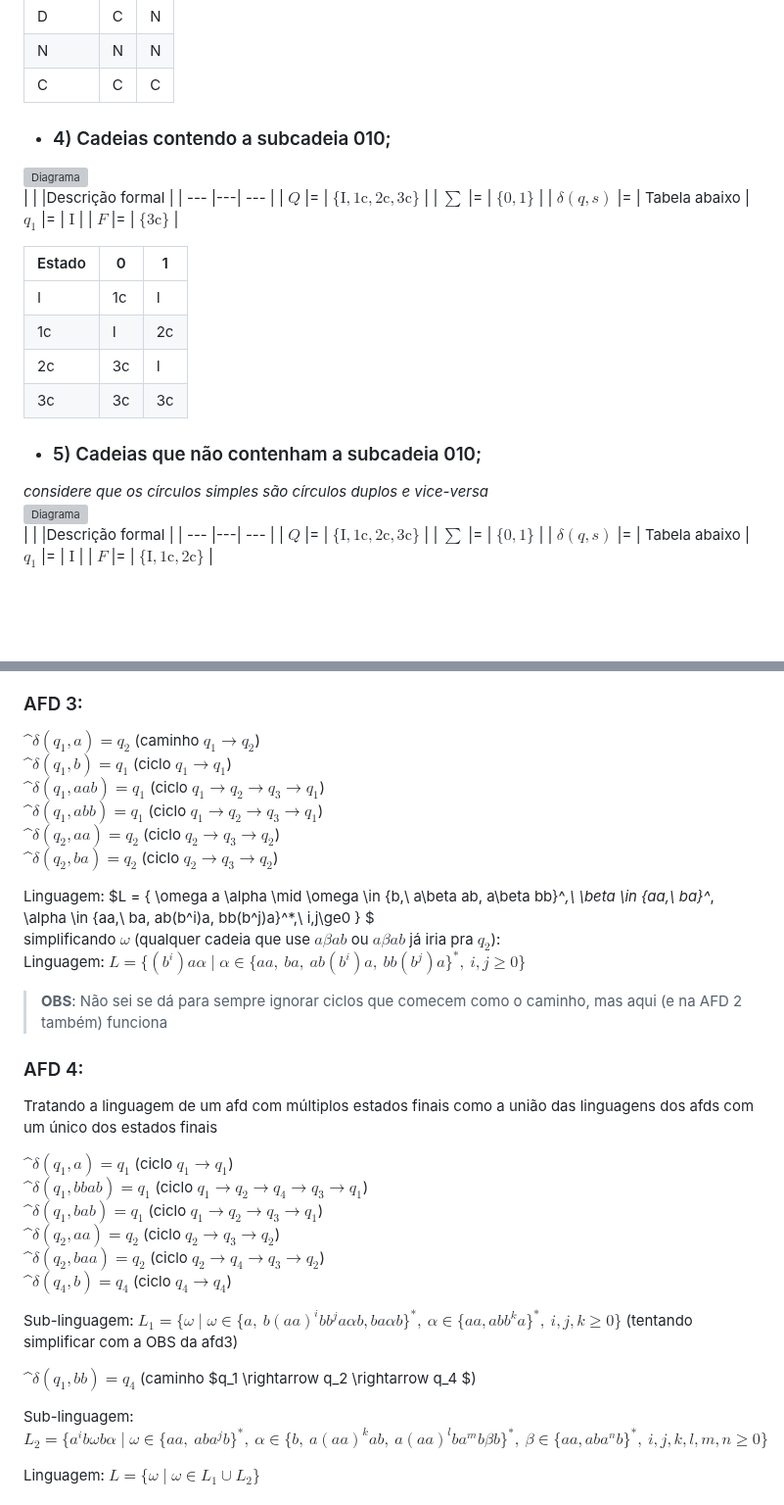
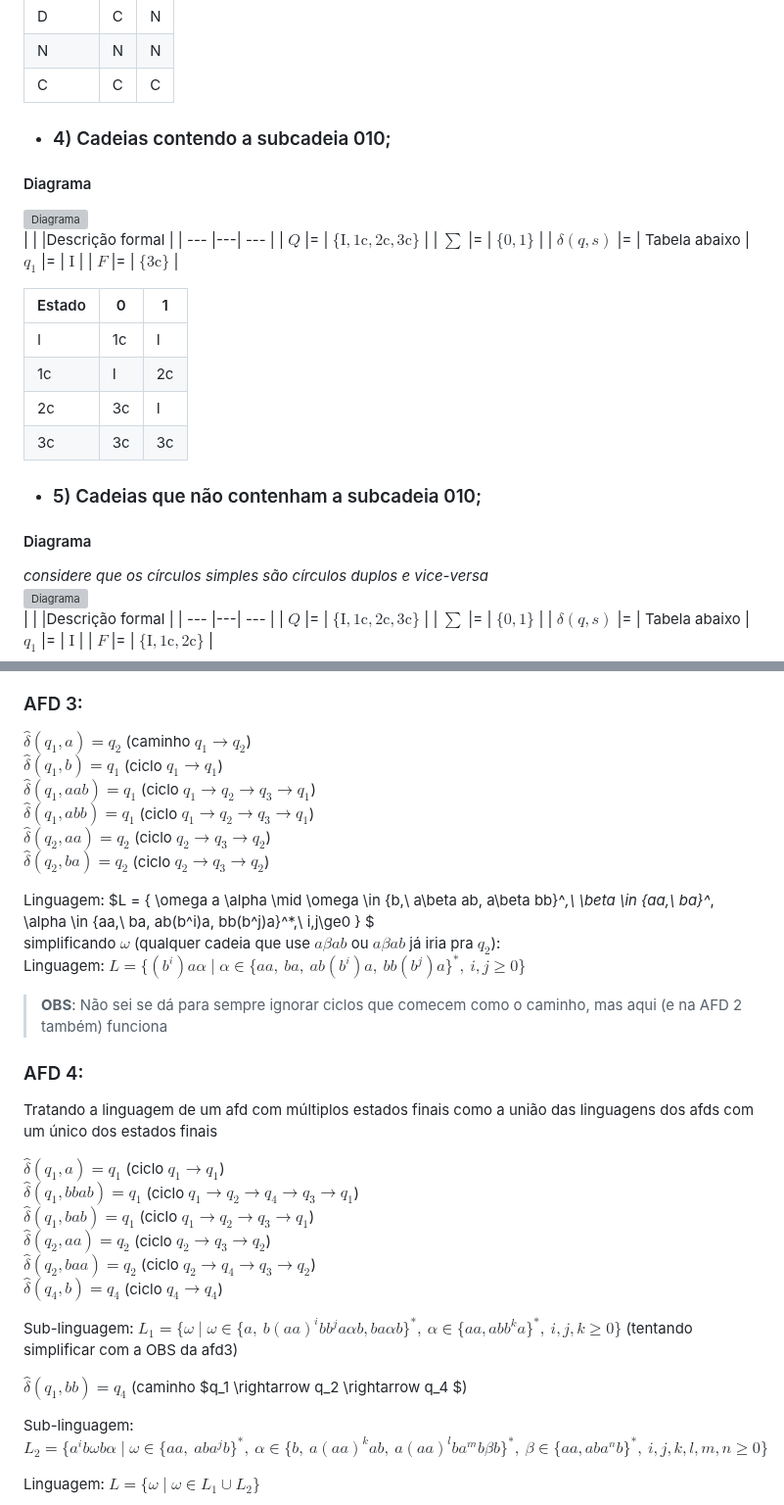
Before and after one commit to Marcos7765/LFA, a Markdown page: listas/1/index.md, 2 parts joined by grey strips. Shown at 98% size. Rendered like a GitHub page; blank space fills up the shorter version; grey boxes are pictures that could not be loaded.

```diff
--- a/listas/1/index.md
+++ b/listas/1/index.md
@@ -49,6 +49,7 @@ Aluno: Marcos Vinícius Bandeira Irigoyen
 | N    | N | N |
 | C    | C | C |
 - ### 4) Cadeias contendo a subcadeia 010;
+#### Diagrama
 ![Diagrama](q1_4.svg)
 |  | |Descrição formal |
 | ---      |---| --- |
@@ -65,6 +66,7 @@ Aluno: Marcos Vinícius Bandeira Irigoyen
 | 2c   | 3c | I |
 | 3c   | 3c | 3c |
 - ### 5) Cadeias que não contenham a subcadeia 010;
+#### Diagrama
 *considere que os círculos simples são círculos duplos e vice-versa*
 ![Diagrama](q1_4.svg)
 |  | |Descrição formal |
@@ -158,12 +164,12 @@ Linguagem: $L = \{ (0^i)1\omega \mid \omega \in \{1,\ 0(0^j)1\}^* \}$
 ou, diretamente: $L = \{ \omega1 |\omega \in \sum^* \}$
 
 ### AFD 3:
-$\^\delta(q_1, a) = q_2$ (caminho $q_1 \rightarrow q_2$)
-$\^\delta(q_1, b) = q_1$ (ciclo $q_1 \rightarrow q_1$)
-$\^\delta(q_1, aab) = q_1$ (ciclo $q_1 \rightarrow q_2 \rightarrow q_3 \rightarrow q_1$)
-$\^\delta(q_1, abb) = q_1$ (ciclo $q_1 \rightarrow q_2 \rightarrow q_3 \rightarrow q_1$)
-$\^\delta(q_2, aa) = q_2$ (ciclo $q_2 \rightarrow q_3 \rightarrow q_2$)
-$\^\delta(q_2, ba) = q_2$ (ciclo $q_2 \rightarrow q_3 \rightarrow q_2$)
+$\hat{\delta}(q_1, a) = q_2$ (caminho $q_1 \rightarrow q_2$)
+$\hat{\delta}(q_1, b) = q_1$ (ciclo $q_1 \rightarrow q_1$)
+$\hat{\delta}(q_1, aab) = q_1$ (ciclo $q_1 \rightarrow q_2 \rightarrow q_3 \rightarrow q_1$)
+$\hat{\delta}(q_1, abb) = q_1$ (ciclo $q_1 \rightarrow q_2 \rightarrow q_3 \rightarrow q_1$)
+$\hat{\delta}(q_2, aa) = q_2$ (ciclo $q_2 \rightarrow q_3 \rightarrow q_2$)
+$\hat{\delta}(q_2, ba) = q_2$ (ciclo $q_2 \rightarrow q_3 \rightarrow q_2$)
 
 Linguagem: $L = \{ \omega a \alpha \mid \omega \in \{b,\ a\beta ab, a\beta bb\}^*,\ \beta \in \{aa,\ ba\}^*, \alpha \in \{aa,\ ba, ab(b^i)a, bb(b^j)a\}^*,\ i,j\ge0 \} $
 simplificando $\omega$ (qualquer cadeia que use $a\beta ab$ ou $a\beta ab$ já iria pra $q_2$):
@@ -173,16 +179,16 @@ Linguagem: $L = \{ (b^i)a\alpha \mid \alpha \in \{aa,\ ba,\ ab(b^i)a,\ bb(b^j)a
 ### AFD 4:
 Tratando a linguagem de um afd com múltiplos estados finais como a união das linguagens dos afds com um único dos estados finais
 
-$\^\delta(q_1, a) = q_1$ (ciclo $q_1 \rightarrow q_1$)
-$\^\delta(q_1, bbab) = q_1$ (ciclo $q_1 \rightarrow q_2 \rightarrow q_4 \rightarrow q_3 \rightarrow q_1$)
-$\^\delta(q_1, bab) = q_1$ (ciclo $q_1 \rightarrow q_2 \rightarrow q_3 \rightarrow q_1$)
-$\^\delta(q_2, aa) = q_2$ (ciclo $q_2 \rightarrow q_3 \rightarrow q_2$)
-$\^\delta(q_2, baa) = q_2$ (ciclo $q_2 \rightarrow q_4 \rightarrow q_3 \rightarrow q_2$)
-$\^\delta(q_4, b) = q_4$ (ciclo $q_4 \rightarrow q_4$)
+$\hat{\delta}(q_1, a) = q_1$ (ciclo $q_1 \rightarrow q_1$)
+$\hat{\delta}(q_1, bbab) = q_1$ (ciclo $q_1 \rightarrow q_2 \rightarrow q_4 \rightarrow q_3 \rightarrow q_1$)
+$\hat{\delta}(q_1, bab) = q_1$ (ciclo $q_1 \rightarrow q_2 \rightarrow q_3 \rightarrow q_1$)
+$\hat{\delta}(q_2, aa) = q_2$ (ciclo $q_2 \rightarrow q_3 \rightarrow q_2$)
+$\hat{\delta}(q_2, baa) = q_2$ (ciclo $q_2 \rightarrow q_4 \rightarrow q_3 \rightarrow q_2$)
+$\hat{\delta}(q_4, b) = q_4$ (ciclo $q_4 \rightarrow q_4$)
 
 Sub-linguagem: $L_1 = \{\omega \mid \omega \in \{a,\ b(aa)^ibb^ja\alpha b, ba\alpha b\}^*,\ \alpha \in \{aa, abb^ka\}^*,\ i,j,k\ge0\}$ (tentando simplificar com a OBS da afd3)
 
-$\^\delta(q_1, bb) = q_4$ (caminho $q_1 \rightarrow q_2 \rightarrow q_4 $)
+$\hat{\delta}(q_1, bb) = q_4$ (caminho $q_1 \rightarrow q_2 \rightarrow q_4 $)
 
 Sub-linguagem: $L_2 = \{a^ib\omega b\alpha \mid \omega \in \{aa,\ aba^jb\}^*,\ \alpha \in \{b,\ a(aa)^kab,\ a(aa)^lba^mb \beta b\}^*,\ \beta \in \{aa, aba^nb\}^*,\ i,j,k,l,m,n\ge0 \}$
 
```
Also changed, not shown: other parts of listas/1/index.md (+14 -10 lines).
